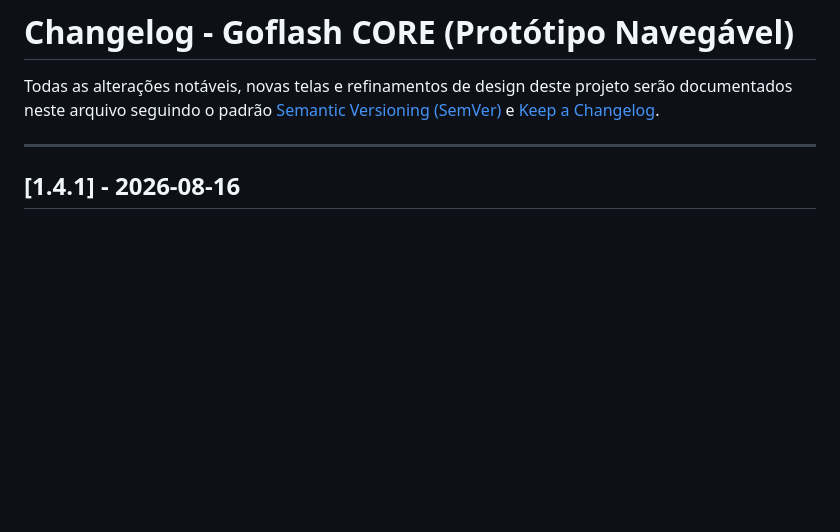
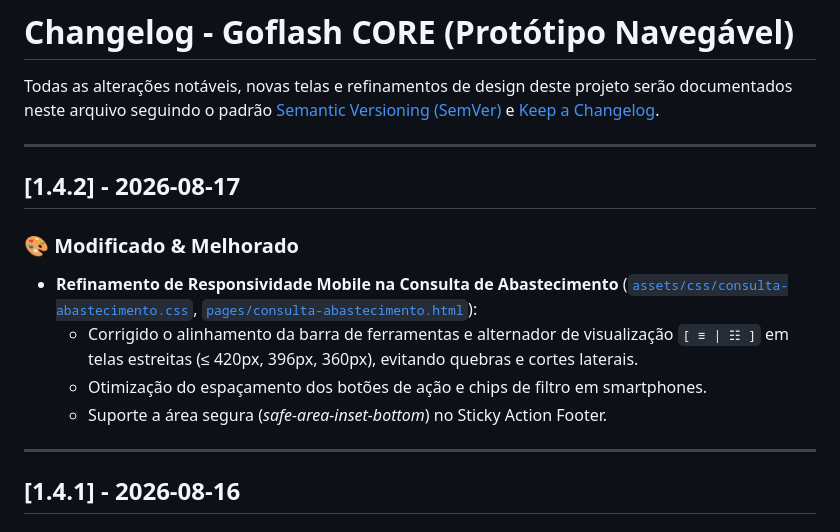
Before and after one commit to AldoFarias-B2u/prototipo-navegavel-goflash-core, a Markdown page: CHANGELOG.md, the part around the change. Rendered like a GitHub page; blank space fills up the shorter version.

Commit message:
docs(release): documenta release v1.4.2 com refinamentos mobile

```diff
--- a/CHANGELOG.md
+++ b/CHANGELOG.md
@@ -1,6 +1,15 @@
 # Changelog - Goflash CORE (Protótipo Navegável)
 
 Todas as alterações notáveis, novas telas e refinamentos de design deste projeto serão documentados neste arquivo seguindo o padrão [Semantic Versioning (SemVer)](https://semver.org/lang/pt-BR/) e [Keep a Changelog](https://keepachangelog.com/pt-BR/1.0.0/).
+
+---
+
+## [1.4.2] - 2026-08-17
+### 🎨 Modificado & Melhorado
+- **Refinamento de Responsividade Mobile na Consulta de Abastecimento** ([`assets/css/consulta-abastecimento.css`](file:///c:/Users/Aldo%20Farias/Documents/Projetos%20DEV/B2U/Prot%C3%B3tipo%20Navegavel%20Core/assets/css/consulta-abastecimento.css), [`pages/consulta-abastecimento.html`](file:///c:/Users/Aldo%20Farias/Documents/Projetos%20DEV/B2U/Prot%C3%B3tipo%20Navegavel%20Core/pages/consulta-abastecimento.html)):
+  - Corrigido o alinhamento da barra de ferramentas e alternador de visualização `[ ≡ | ☷ ]` em telas estreitas (≤ 420px, 396px, 360px), evitando quebras e cortes laterais.
+  - Otimização do espaçamento dos botões de ação e chips de filtro em smartphones.
+  - Suporte a área segura (*safe-area-inset-bottom*) no Sticky Action Footer.
 
 ---
 
```
